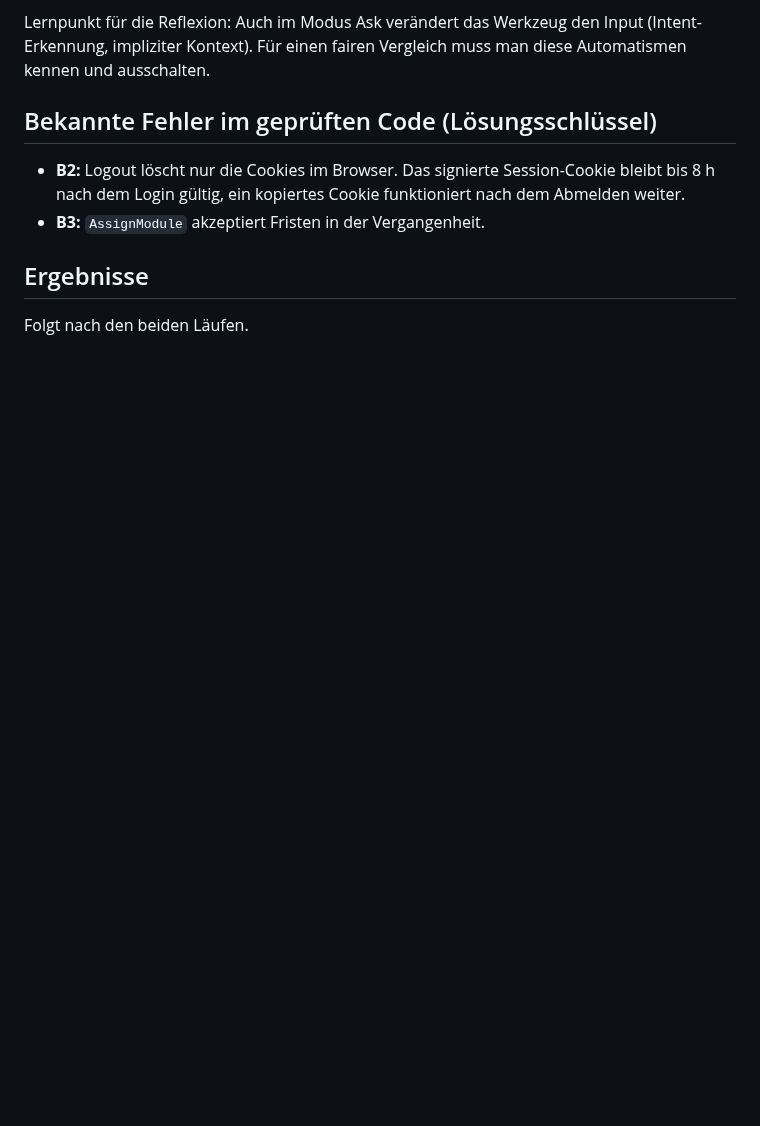
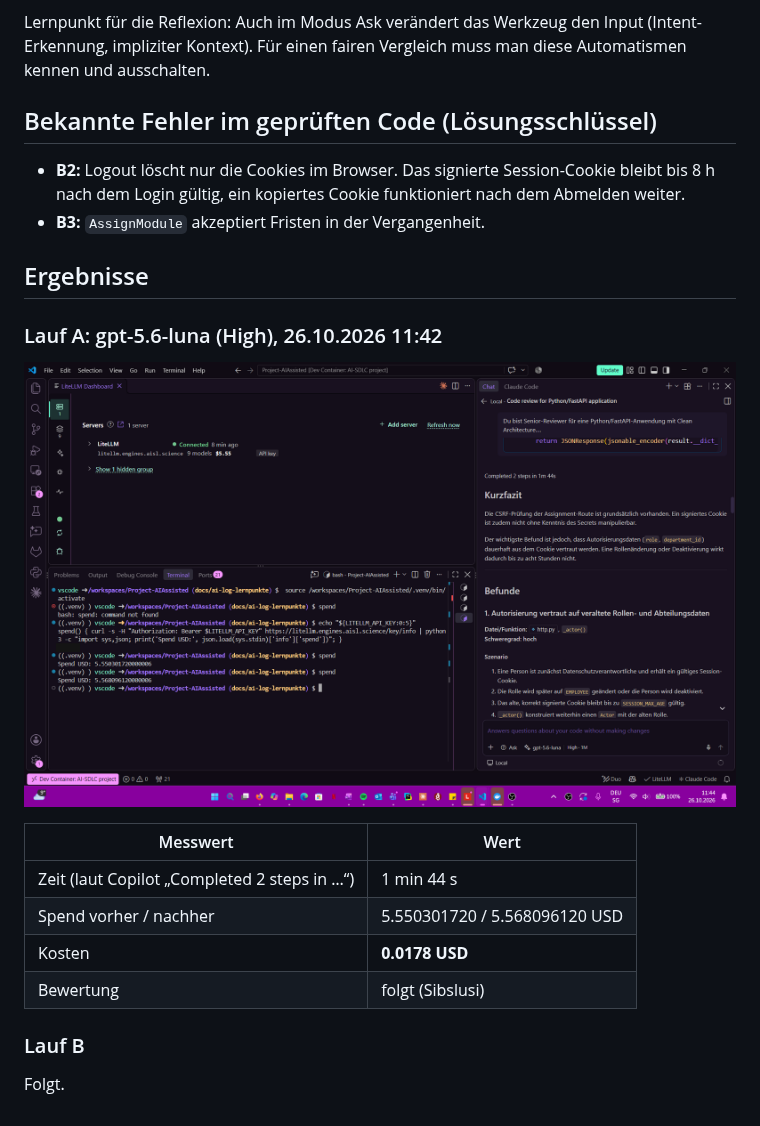
Before and after one commit to sibslusi/Project-AIAssisted, a Markdown page: docs/MODELLVERGLEICH.md, the part around the change. GitHub-like rendering; pictures changed too: docs/images/modellvergleich-2-lauf-a.png (added); blank space fills up the shorter version.

Commit message:
docs: Lauf A (gpt-5.6-luna) mit Zeit, Spend und Screenshot
Co-Authored-By: Claude Opus 5.5 (1M context) <noreply@anthropic.com>
Claude-Session: https://claude.ai/code/session_01G6QDtVTy8UWjEbAJySs5MG

```diff
--- a/docs/MODELLVERGLEICH.md
+++ b/docs/MODELLVERGLEICH.md
@@ -51,4 +51,17 @@ impliziter Kontext). Für einen fairen Vergleich muss man diese Automatismen ken
 
 ## Ergebnisse
 
-Folgt nach den beiden Läufen.
+### Lauf A: gpt-5.6-luna (High), 26.10.2026 11:42
+
+![Lauf A: Antwort von gpt-5.6-luna in Copilot Chat, Spend vor und nach dem Lauf im Terminal](images/modellvergleich-2-lauf-a.png)
+
+| Messwert | Wert |
+|---|---|
+| Zeit (laut Copilot „Completed 2 steps in …“) | 1 min 44 s |
+| Spend vorher / nachher | 5.550301720 / 5.568096120 USD |
+| Kosten | **0.0178 USD** |
+| Bewertung | folgt (Sibslusi) |
+
+### Lauf B
+
+Folgt.
```
